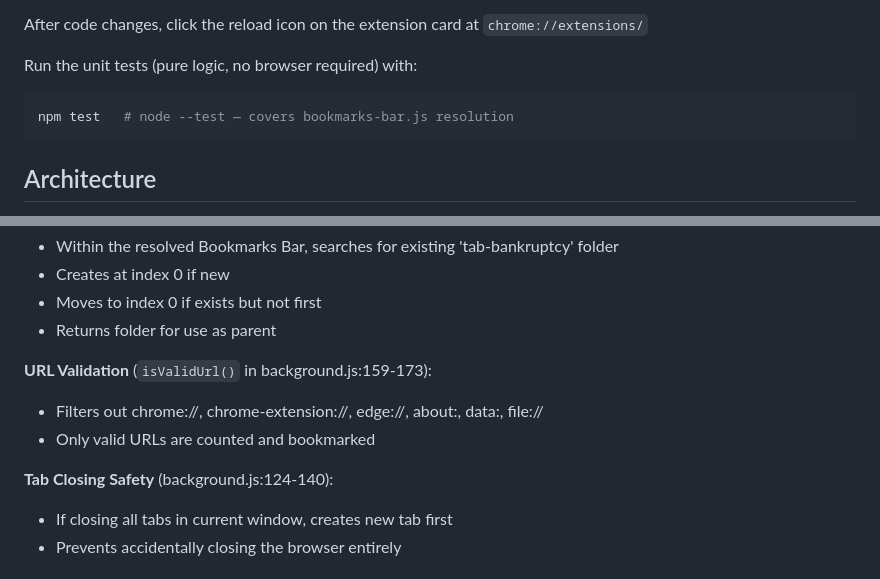
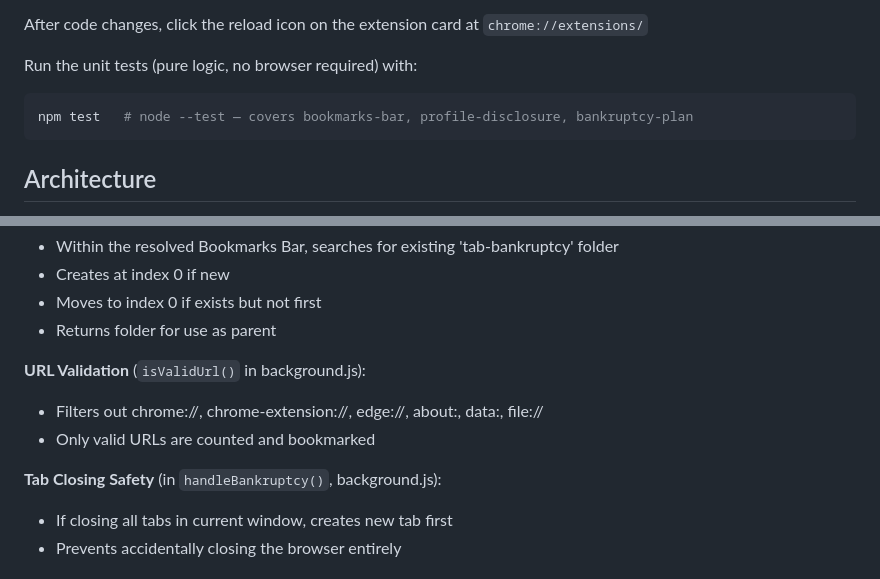
Before and after one commit to plinde/tab-bankruptcy, a Markdown page: CLAUDE.md, 2 parts joined by grey strips. GitHub-like rendering.

Commit message:
docs: sync CLAUDE.md/README with shipped behavior; scrub sample PII (#7)
- Drop stale background.js line-number refs (shifted after refactors)
- Update npm test coverage note (bookmarks-bar, profile-disclosure, bankruptcy-plan)
- Genericize sample bookmark title in README bookmark-structure example

````diff
--- a/CLAUDE.md
+++ b/CLAUDE.md
@@ -19,7 +19,7 @@ After code changes, click the reload icon on the extension card at `chrome://ext
 Run the unit tests (pure logic, no browser required) with:
 
 ```bash
-npm test   # node --test — covers bookmarks-bar.js resolution
+npm test   # node --test — covers bookmarks-bar, profile-disclosure, bankruptcy-plan
 ```
 
 ## Architecture
@@ -94,11 +94,11 @@ Bookmarks Bar/
 - Moves to index 0 if exists but not first
 - Returns folder for use as parent
 
-**URL Validation** (`isValidUrl()` in background.js:159-173):
+**URL Validation** (`isValidUrl()` in background.js):
 - Filters out chrome://, chrome-extension://, edge://, about:, data:, file://
 - Only valid URLs are counted and bookmarked
 
-**Tab Closing Safety** (background.js:124-140):
+**Tab Closing Safety** (in `handleBankruptcy()`, background.js):
 - If closing all tabs in current window, creates new tab first
 - Prevents accidentally closing the browser entirely
 
````
Also changed, not shown: README.md (+1 -1 lines).
